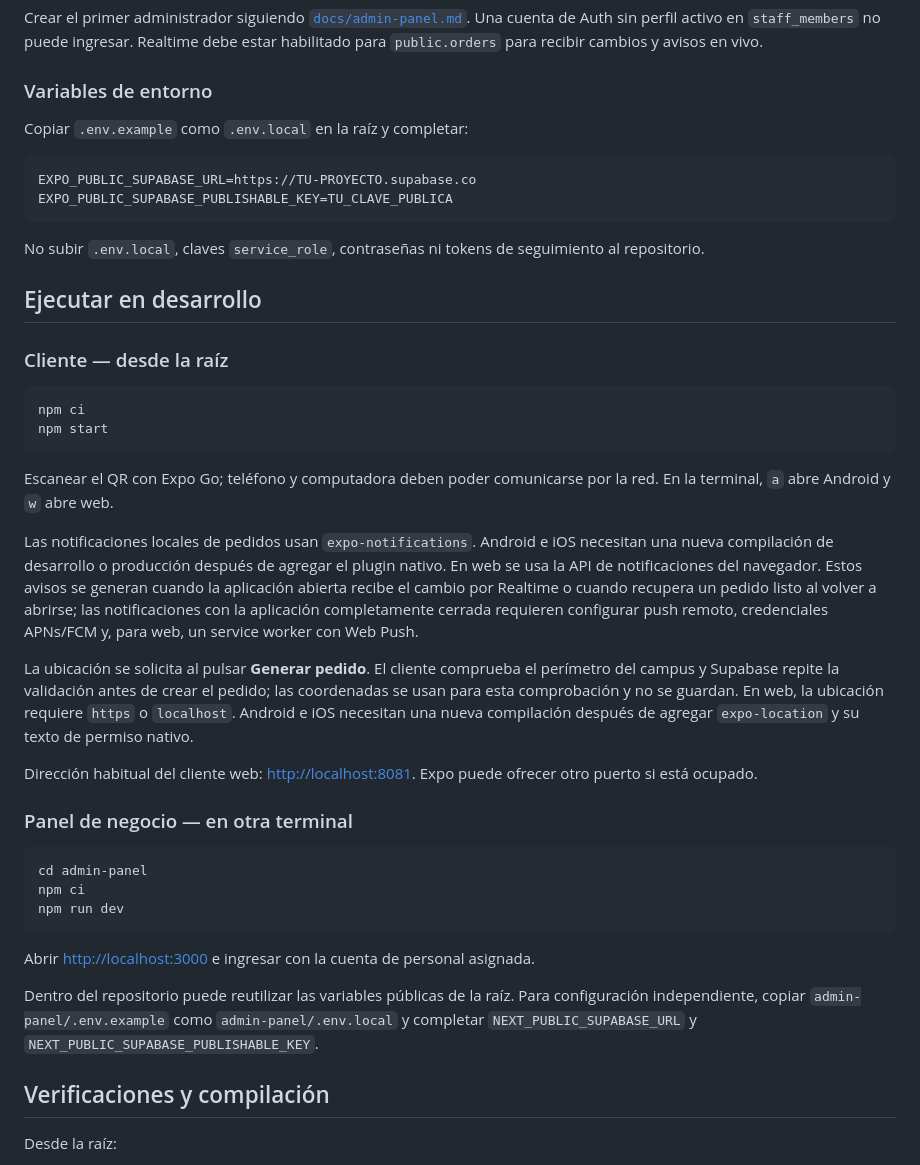
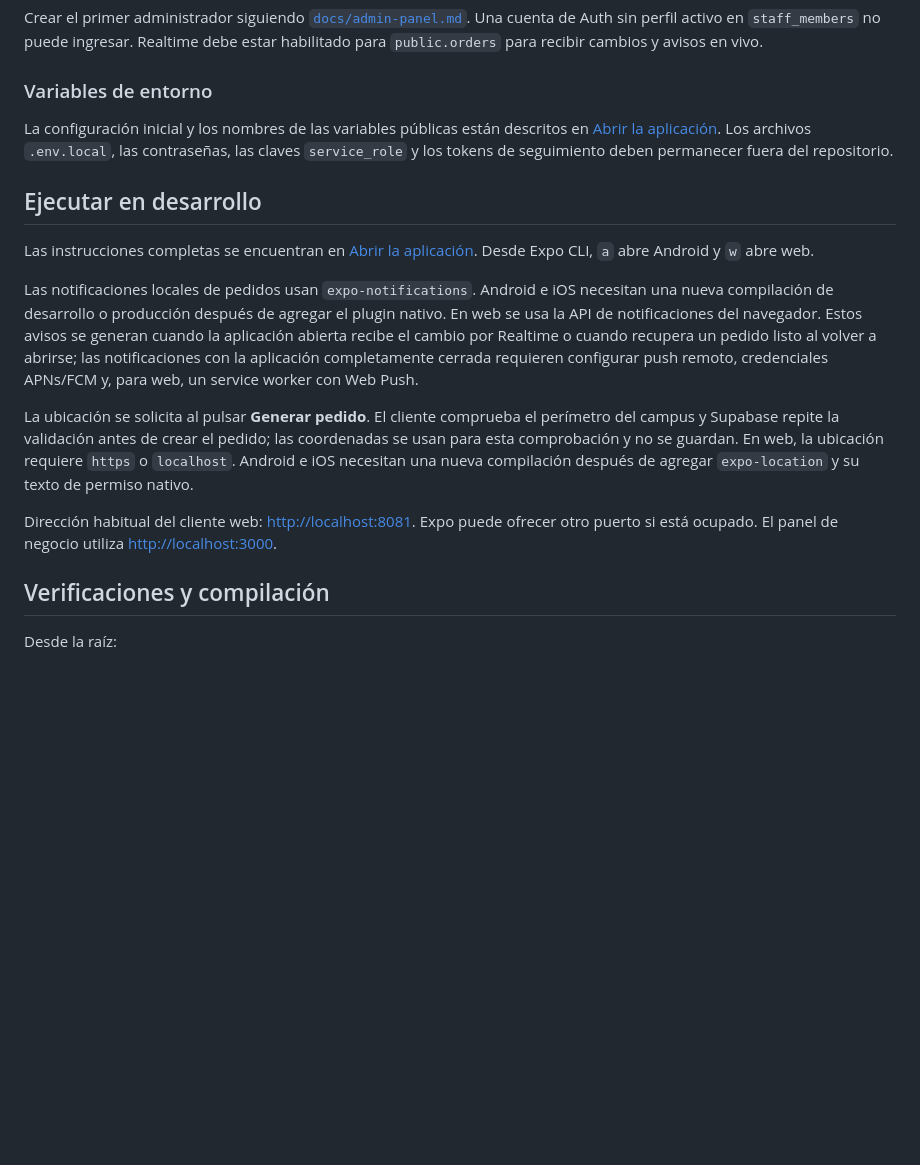
Before and after one commit to Angel0208ia/MasCafe, a Markdown page: README.md, the part around one of its changes. GitHub-like rendering; blank space fills up the shorter version.

````diff
--- a/README.md
+++ b/README.md
@@ -94,43 +204,17 @@ Crear el primer administrador siguiendo [`docs/admin-panel.md`](docs/admin-panel
 
 ### Variables de entorno
 
-Copiar `.env.example` como `.env.local` en la raíz y completar:
-
-```dotenv
-EXPO_PUBLIC_SUPABASE_URL=https://TU-PROYECTO.supabase.co
-EXPO_PUBLIC_SUPABASE_PUBLISHABLE_KEY=TU_CLAVE_PUBLICA
-```
-
-No subir `.env.local`, claves `service_role`, contraseñas ni tokens de seguimiento al repositorio.
+La configuración inicial y los nombres de las variables públicas están descritos en [Abrir la aplicación](#abrir-la-aplicación). Los archivos `.env.local`, las contraseñas, las claves `service_role` y los tokens de seguimiento deben permanecer fuera del repositorio.
 
 ## Ejecutar en desarrollo
 
-### Cliente — desde la raíz
-
-```bash
-npm ci
-npm start
-```
-
-Escanear el QR con Expo Go; teléfono y computadora deben poder comunicarse por la red. En la terminal, `a` abre Android y `w` abre web.
+Las instrucciones completas se encuentran en [Abrir la aplicación](#abrir-la-aplicación). Desde Expo CLI, `a` abre Android y `w` abre web.
 
 Las notificaciones locales de pedidos usan `expo-notifications`. Android e iOS necesitan una nueva compilación de desarrollo o producción después de agregar el plugin nativo. En web se usa la API de notificaciones del navegador. Estos avisos se generan cuando la aplicación abierta recibe el cambio por Realtime o cuando recupera un pedido listo al volver a abrirse; las notificaciones con la aplicación completamente cerrada requieren configurar push remoto, credenciales APNs/FCM y, para web, un service worker con Web Push.
 
 La ubicación se solicita al pulsar **Generar pedido**. El cliente comprueba el perímetro del campus y Supabase repite la validación antes de crear el pedido; las coordenadas se usan para esta comprobación y no se guardan. En web, la ubicación requiere `https` o `localhost`. Android e iOS necesitan una nueva compilación después de agregar `expo-location` y su texto de permiso nativo.
 
-Dirección habitual del cliente web: [http://localhost:8081](http://localhost:8081). Expo puede ofrecer otro puerto si está ocupado.
-
-### Panel de negocio — en otra terminal
-
-```bash
-cd admin-panel
-npm ci
-npm run dev
-```
-
-Abrir [http://localhost:3000](http://localhost:3000) e ingresar con la cuenta de personal asignada.
-
-Dentro del repositorio puede reutilizar las variables públicas de la raíz. Para configuración independiente, copiar `admin-panel/.env.example` como `admin-panel/.env.local` y completar `NEXT_PUBLIC_SUPABASE_URL` y `NEXT_PUBLIC_SUPABASE_PUBLISHABLE_KEY`.
+Dirección habitual del cliente web: [http://localhost:8081](http://localhost:8081). Expo puede ofrecer otro puerto si está ocupado. El panel de negocio utiliza [http://localhost:3000](http://localhost:3000).
 
 ## Verificaciones y compilación
 
````
Also changed, not shown: other parts of README.md (+110 -0 lines).
